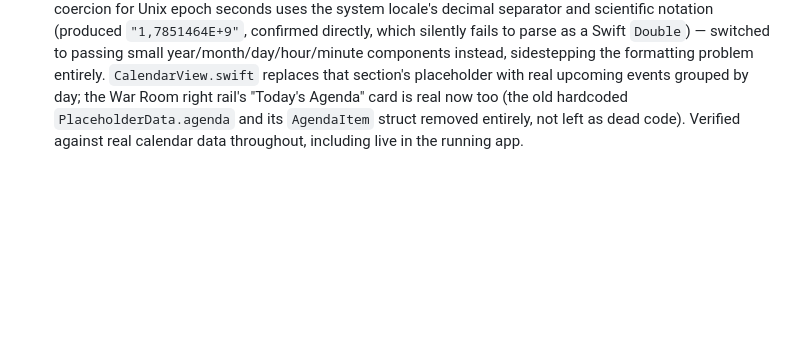
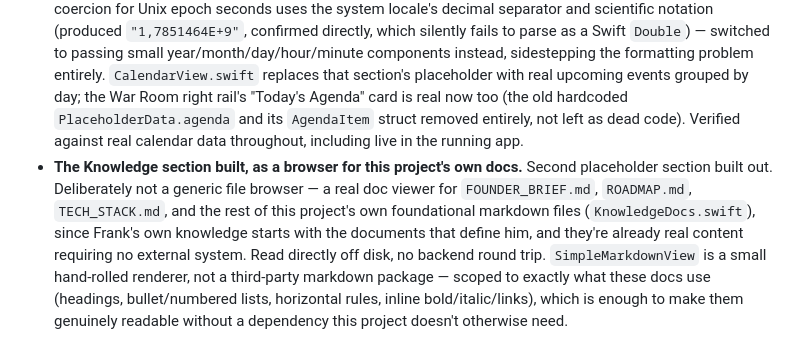
Before and after one commit to pjoshuaryan-cloud/P-Corp-OS, a Markdown page: CHANGELOG.md, the part around the change. Drawn GitHub-style; blank space fills up the shorter version.

Commit message:
Document the Knowledge section milestone
ROADMAP.md and CHANGELOG.md hadn't caught up with the doc-browser
Knowledge section - brings the record in sync.

```diff
--- a/CHANGELOG.md
+++ b/CHANGELOG.md
@@ -63,3 +63,4 @@ A long, iterative design-and-build session on the desktop shell, plus the first
 ## 2026-07-26
 
 - **The Calendar section built, with real macOS Calendar data.** First of the 8 remaining placeholder nav sections to get built out — picked deliberately over the other 7 (the rest need external data sources, touch unresolved sensitivity questions, or are UI for Phase 3 capabilities that don't exist yet). Tried `EventKit` first; it silently denied access with no permission dialog ever appearing — same root cause as the earlier `UNUserNotificationCenter` crash (still no real app bundle), confirmed with a standalone test before building anything on it. Fell back to AppleScript via `osascript` (`SystemCalendar.swift`), same pattern already used for notifications. Real gotcha hit and fixed along the way: AppleScript's default number-to-string coercion for Unix epoch seconds uses the system locale's decimal separator and scientific notation (produced `"1,7851464E+9"`, confirmed directly, which silently fails to parse as a Swift `Double`) — switched to passing small year/month/day/hour/minute components instead, sidestepping the formatting problem entirely. `CalendarView.swift` replaces that section's placeholder with real upcoming events grouped by day; the War Room right rail's "Today's Agenda" card is real now too (the old hardcoded `PlaceholderData.agenda` and its `AgendaItem` struct removed entirely, not left as dead code). Verified against real calendar data throughout, including live in the running app.
+- **The Knowledge section built, as a browser for this project's own docs.** Second placeholder section built out. Deliberately not a generic file browser — a real doc viewer for `FOUNDER_BRIEF.md`, `ROADMAP.md`, `TECH_STACK.md`, and the rest of this project's own foundational markdown files (`KnowledgeDocs.swift`), since Frank's own knowledge starts with the documents that define him, and they're already real content requiring no external system. Read directly off disk, no backend round trip. `SimpleMarkdownView` is a small hand-rolled renderer, not a third-party markdown package — scoped to exactly what these docs use (headings, bullet/numbered lists, horizontal rules, inline bold/italic/links), which is enough to make them genuinely readable without a dependency this project doesn't otherwise need.
```
Also changed, not shown: ROADMAP.md (+3 -1 lines).
